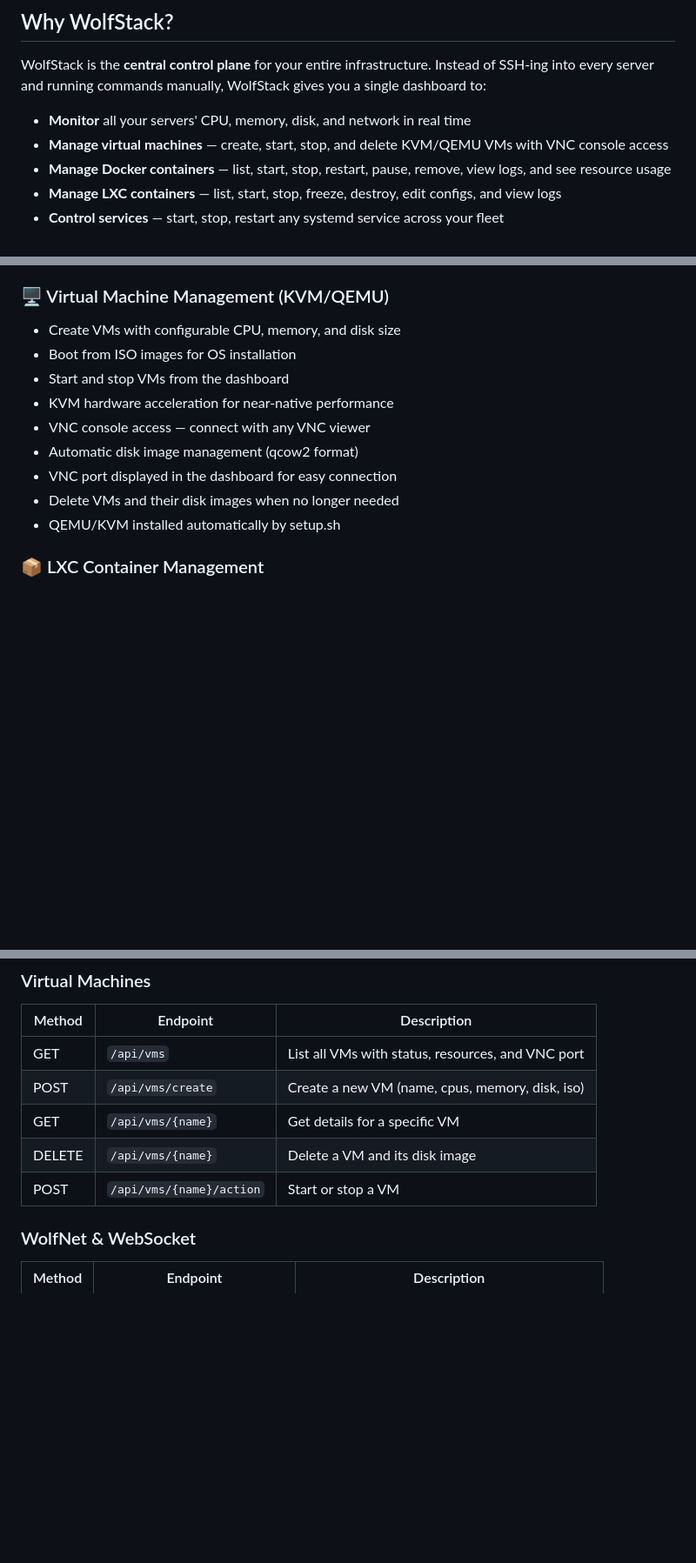
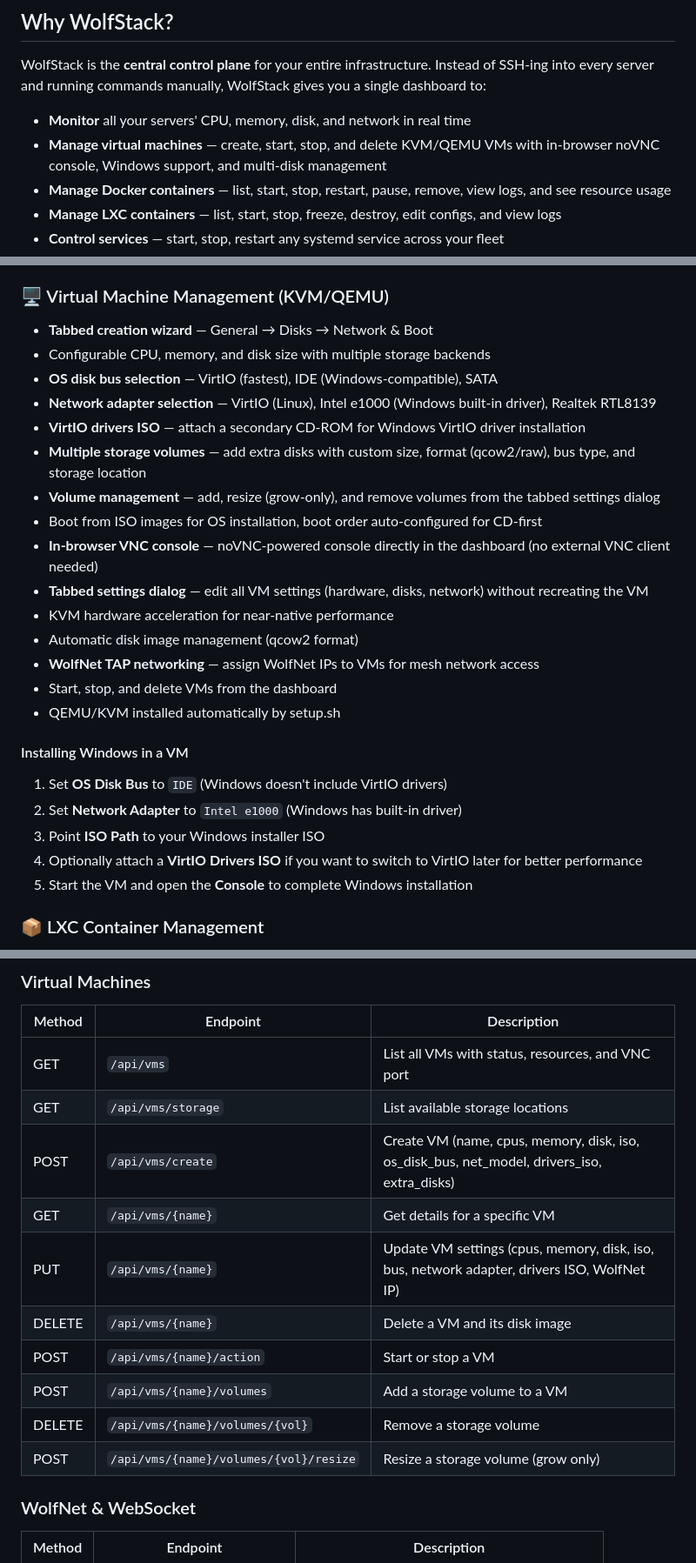
Before and after one commit to wolfsoftwaresystemsltd/WolfStack, a Markdown page: README.md, 3 parts joined by grey strips. Shown at 87% size. GitHub-like rendering; blank space fills up the shorter version.

Commit message:
README: comprehensive VM documentation update
- Expanded VM features section with all new capabilities:
  tabbed wizard, Windows support, disk bus/network adapter selection,
  VirtIO drivers ISO, multi-disk storage volumes, noVNC console,
  tabbed settings dialog, WolfNet TAP networking
- Added 'Installing Windows in a VM' step-by-step guide
- Updated API table with 5 new VM endpoints (PUT settings, GET storage,
  volume add/remove/resize)
- Updated tagline to mention noVNC console and Windows support

```diff
--- a/README.md
+++ b/README.md
@@ -17,7 +17,7 @@ Then open `http://your-server:8553` and log in with your Linux system credential
 WolfStack is the **central control plane** for your entire infrastructure. Instead of SSH-ing into every server and running commands manually, WolfStack gives you a single dashboard to:
 
 - **Monitor** all your servers' CPU, memory, disk, and network in real time
-- **Manage virtual machines** — create, start, stop, and delete KVM/QEMU VMs with VNC console access
+- **Manage virtual machines** — create, start, stop, and delete KVM/QEMU VMs with in-browser noVNC console, Windows support, and multi-disk management
 - **Manage Docker containers** — list, start, stop, restart, pause, remove, view logs, and see resource usage
 - **Manage LXC containers** — list, start, stop, freeze, destroy, edit configs, and view logs
 - **Control services** — start, stop, restart any systemd service across your fleet
@@ -42,15 +42,28 @@ WolfStack is the **central control plane** for your entire infrastructure. Inste
 - **Install Docker** from the dashboard if not already present
 
 ### 🖥️ Virtual Machine Management (KVM/QEMU)
-- Create VMs with configurable CPU, memory, and disk size
-- Boot from ISO images for OS installation
-- Start and stop VMs from the dashboard
+- **Tabbed creation wizard** — General → Disks → Network & Boot
+- Configurable CPU, memory, and disk size with multiple storage backends
+- **OS disk bus selection** — VirtIO (fastest), IDE (Windows-compatible), SATA
+- **Network adapter selection** — VirtIO (Linux), Intel e1000 (Windows built-in driver), Realtek RTL8139
+- **VirtIO drivers ISO** — attach a secondary CD-ROM for Windows VirtIO driver installation
+- **Multiple storage volumes** — add extra disks with custom size, format (qcow2/raw), bus type, and storage location
+- **Volume management** — add, resize (grow-only), and remove volumes from the tabbed settings dialog
+- Boot from ISO images for OS installation, boot order auto-configured for CD-first
+- **In-browser VNC console** — noVNC-powered console directly in the dashboard (no external VNC client needed)
+- **Tabbed settings dialog** — edit all VM settings (hardware, disks, network) without recreating the VM
 - KVM hardware acceleration for near-native performance
-- VNC console access — connect with any VNC viewer
 - Automatic disk image management (qcow2 format)
-- VNC port displayed in the dashboard for easy connection
-- Delete VMs and their disk images when no longer needed
+- **WolfNet TAP networking** — assign WolfNet IPs to VMs for mesh network access
+- Start, stop, and delete VMs from the dashboard
 - QEMU/KVM installed automatically by setup.sh
+
+#### Installing Windows in a VM
+1. Set **OS Disk Bus** to `IDE` (Windows doesn't include VirtIO drivers)
+2. Set **Network Adapter** to `Intel e1000` (Windows has built-in driver)
+3. Point **ISO Path** to your Windows installer ISO
+4. Optionally attach a **VirtIO Drivers ISO** if you want to switch to VirtIO later for better performance
+5. Start the VM and open the **Console** to complete Windows installation
 
 ### 📦 LXC Container Management
 - Auto-detects LXC installation and version
@@ -228,10 +241,15 @@ All endpoints require authentication (cookie-based session) except `/api/agent/s
 | Method | Endpoint | Description |
 |--------|----------|-------------|
 | GET | `/api/vms` | List all VMs with status, resources, and VNC port |
-| POST | `/api/vms/create` | Create a new VM (name, cpus, memory, disk, iso) |
+| GET | `/api/vms/storage` | List available storage locations |
+| POST | `/api/vms/create` | Create VM (name, cpus, memory, disk, iso, os_disk_bus, net_model, drivers_iso, extra_disks) |
 | GET | `/api/vms/{name}` | Get details for a specific VM |
+| PUT | `/api/vms/{name}` | Update VM settings (cpus, memory, disk, iso, bus, network adapter, drivers ISO, WolfNet IP) |
 | DELETE | `/api/vms/{name}` | Delete a VM and its disk image |
 | POST | `/api/vms/{name}/action` | Start or stop a VM |
+| POST | `/api/vms/{name}/volumes` | Add a storage volume to a VM |
+| DELETE | `/api/vms/{name}/volumes/{vol}` | Remove a storage volume |
+| POST | `/api/vms/{name}/volumes/{vol}/resize` | Resize a storage volume (grow only) |
 
 ### WolfNet & WebSocket
 
```
